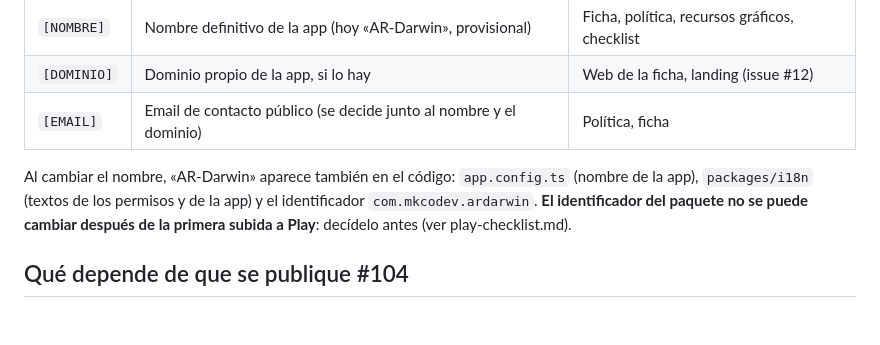
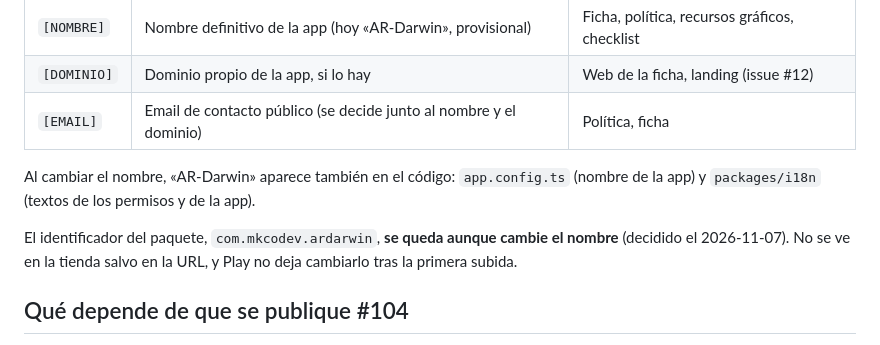
Before and after one commit to mkcodev/ar-darwin, a Markdown page: docs/launch/README.md, the part around the change. Rendered like a GitHub page; blank space fills up the shorter version.

Commit message:
docs(launch): keep the package id when the name changes
com.mkcodev.ardarwin stays, so it is no longer a pending decision.

Refs #111

Claude-Session: https://claude.ai/code/session_01SRQ6VGYcEgnCQTRfd8jCgP

```diff
--- a/docs/launch/README.md
+++ b/docs/launch/README.md
@@ -33,10 +33,12 @@ Lo que depende de decisiones aún abiertas va marcado así en todos los archivos
 | `[DOMINIO]` | Dominio propio de la app, si lo hay | Web de la ficha, landing (issue #12) |
 | `[EMAIL]` | Email de contacto público (se decide junto al nombre y el dominio) | Política, ficha |
 
-Al cambiar el nombre, «AR-Darwin» aparece también en el código: `app.config.ts` (nombre de la app),
-`packages/i18n` (textos de los permisos y de la app) y el identificador `com.mkcodev.ardarwin`.
-**El identificador del paquete no se puede cambiar después de la primera subida a Play**: decídelo
-antes (ver play-checklist.md).
+Al cambiar el nombre, «AR-Darwin» aparece también en el código: `app.config.ts` (nombre de la app) y
+`packages/i18n` (textos de los permisos y de la app).
+
+El identificador del paquete, `com.mkcodev.ardarwin`, **se queda aunque cambie el nombre** (decidido
+el 2026-11-07). No se ve en la tienda salvo en la URL, y Play no deja cambiarlo tras la primera
+subida.
 
 ## Qué depende de que se publique #104
 
```
Also changed, not shown: docs/launch/play-checklist.md (+0 -4 lines).
